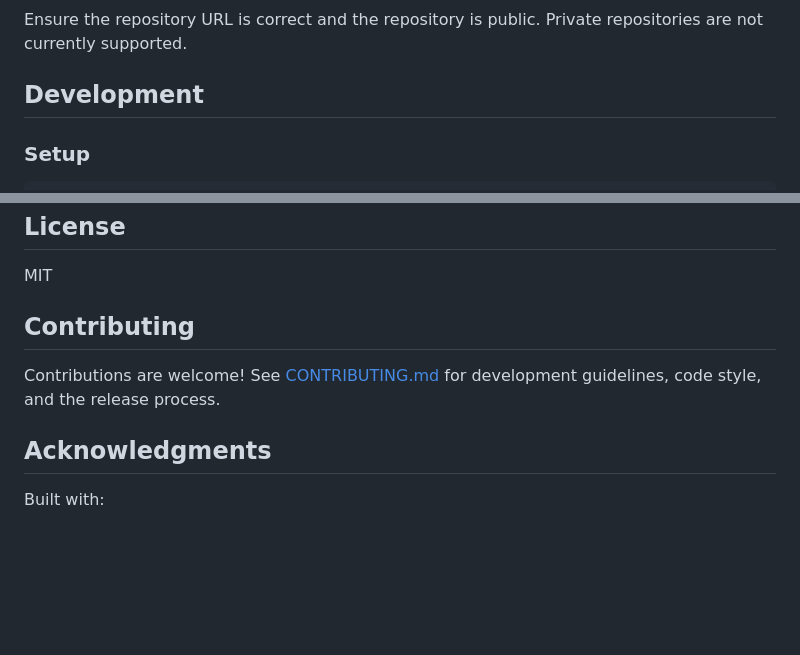
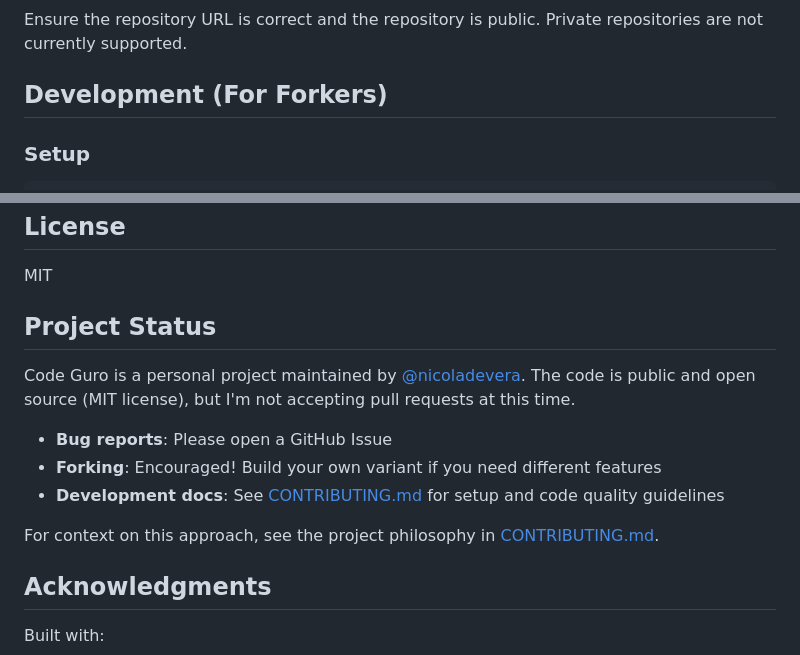
Before and after one commit to nicoladevera/code-guro, a Markdown page: README.md, 2 parts joined by grey strips. Rendered like a GitHub page; blank space fills up the shorter version.

```diff
--- a/README.md
+++ b/README.md
@@ -351,7 +351,7 @@ Files larger than 1MB are skipped to avoid excessive API costs. This is typicall
 
 Ensure the repository URL is correct and the repository is public. Private repositories are not currently supported.
 
-## Development
+## Development (For Forkers)
 
 ### Setup
 
@@ -420,9 +420,15 @@ The pre-commit hooks will:
 
 MIT
 
-## Contributing
+## Project Status
 
-Contributions are welcome! See [CONTRIBUTING.md](CONTRIBUTING.md) for development guidelines, code style, and the release process.
+Code Guro is a personal project maintained by [@nicoladevera](https://github.com/nicoladevera). The code is public and open source (MIT license), but I'm not accepting pull requests at this time.
+
+- **Bug reports**: Please open a GitHub Issue
+- **Forking**: Encouraged! Build your own variant if you need different features
+- **Development docs**: See [CONTRIBUTING.md](CONTRIBUTING.md) for setup and code quality guidelines
+
+For context on this approach, see the project philosophy in [CONTRIBUTING.md](CONTRIBUTING.md).
 
 ## Acknowledgments
 
```
Also changed, not shown: CONTRIBUTING.md (+42 -86 lines).
